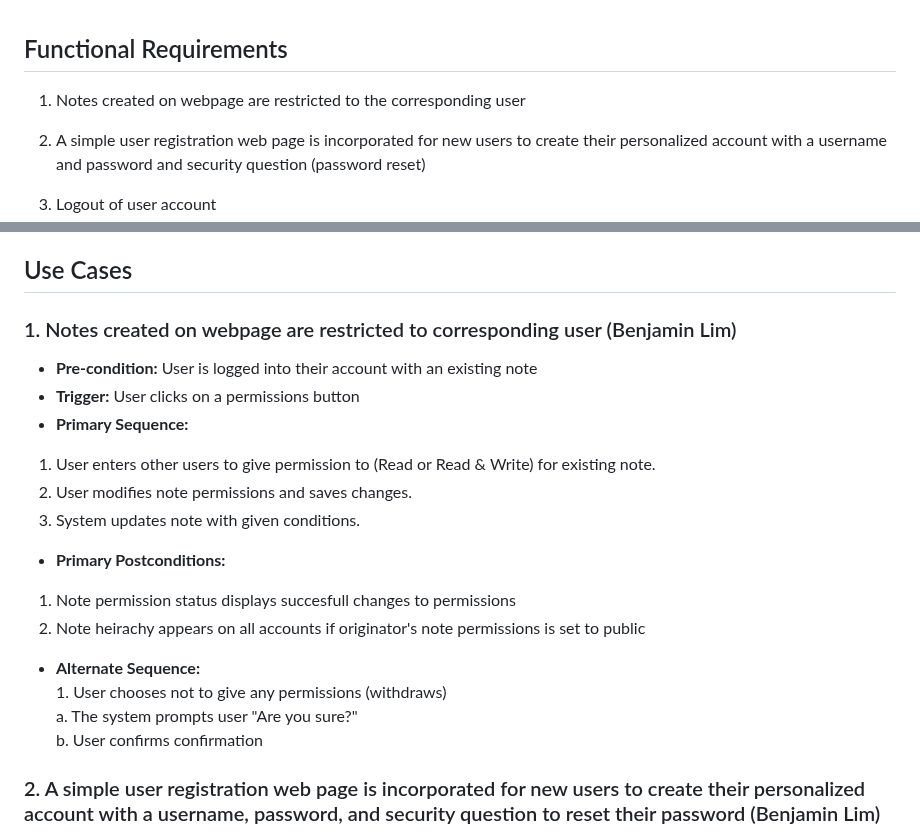
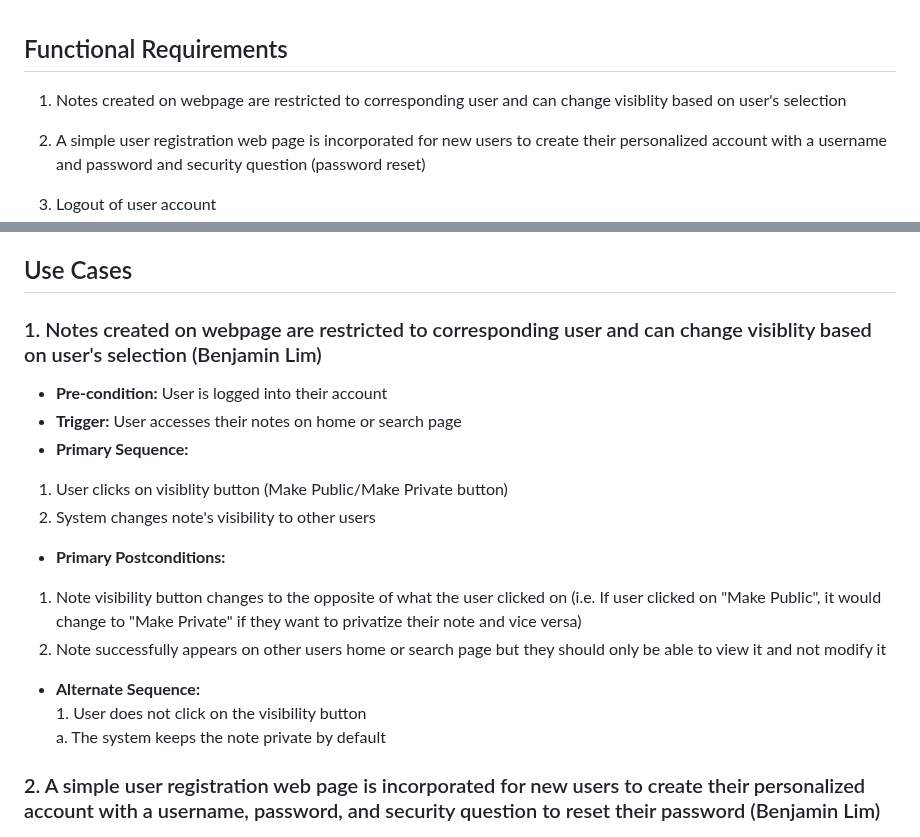
Before and after one commit to addisoni/cmpe131_g4, a Markdown page: requirements.md, 2 parts joined by grey strips. Rendered like a GitHub page.

Commit message:
Update requirements.md
Changed req 1

```diff
--- a/requirements.md
+++ b/requirements.md
@@ -1,6 +1,6 @@
 ## Functional Requirements
 
-1. Notes created on webpage are restricted to the corresponding user
+1. Notes created on webpage are restricted to corresponding user and can change visiblity based on user's selection
 
 2. A simple user registration web page is incorporated for new users to create their personalized account with a username and password and security question (password reset)
 
@@ -33,22 +33,23 @@
 - Webpages should load in less than 2 seconds
 
 ## Use Cases
-### 1. Notes created on webpage are restricted to corresponding user (Benjamin Lim)
-- **Pre-condition:** User is logged into their account with an existing note
-- **Trigger:** User clicks on a permissions button
+### 1. Notes created on webpage are restricted to corresponding user and can change visiblity based on user's selection (Benjamin Lim)
+- **Pre-condition:** User is logged into their account
+- **Trigger:** User accesses their notes on home or search page
 - **Primary Sequence:**
-1. User enters other users to give permission to (Read or Read & Write) for existing note.
-2. User modifies note permissions and saves changes.
-3. System updates note with given conditions.
+1. User clicks on visiblity button (Make Public/Make Private button)
+2. System changes note's visibility to other users
 
 - **Primary Postconditions:**<br>
-1. Note permission status displays succesfull changes to permissions
-2. Note heirachy appears on all accounts if originator's note permissions is set to public
+1. Note visibility button changes to the opposite of what the user clicked on
+   (i.e. If user clicked on "Make Public", it would change to "Make Private" if
+   they want to privatize their note and vice versa)
+2. Note successfully appears on other users home or search page but they should only
+   be able to view it and not modify it
 
 - **Alternate Sequence:**<br>
-1\. User chooses not to give any permissions (withdraws) <br>
-  a. The system prompts user "Are you sure?" <br>
-  b. User confirms confirmation
+1\. User does not click on the visibility button<br>
+  a. The system keeps the note private by default
 
 ### 2. A simple user registration web page is incorporated for new users to create their personalized account with a username, password, and security question to reset their password (Benjamin Lim)
 - **Pre-condition:** User is on the notes app webpage
```
